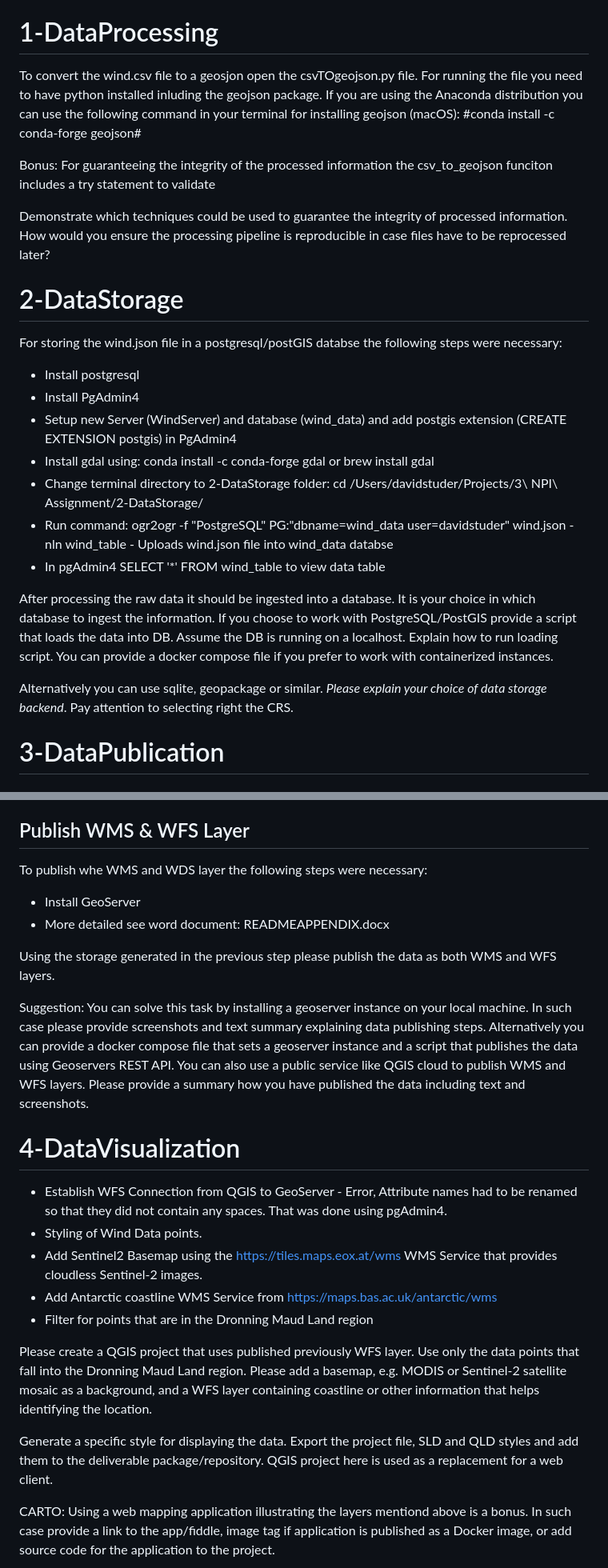
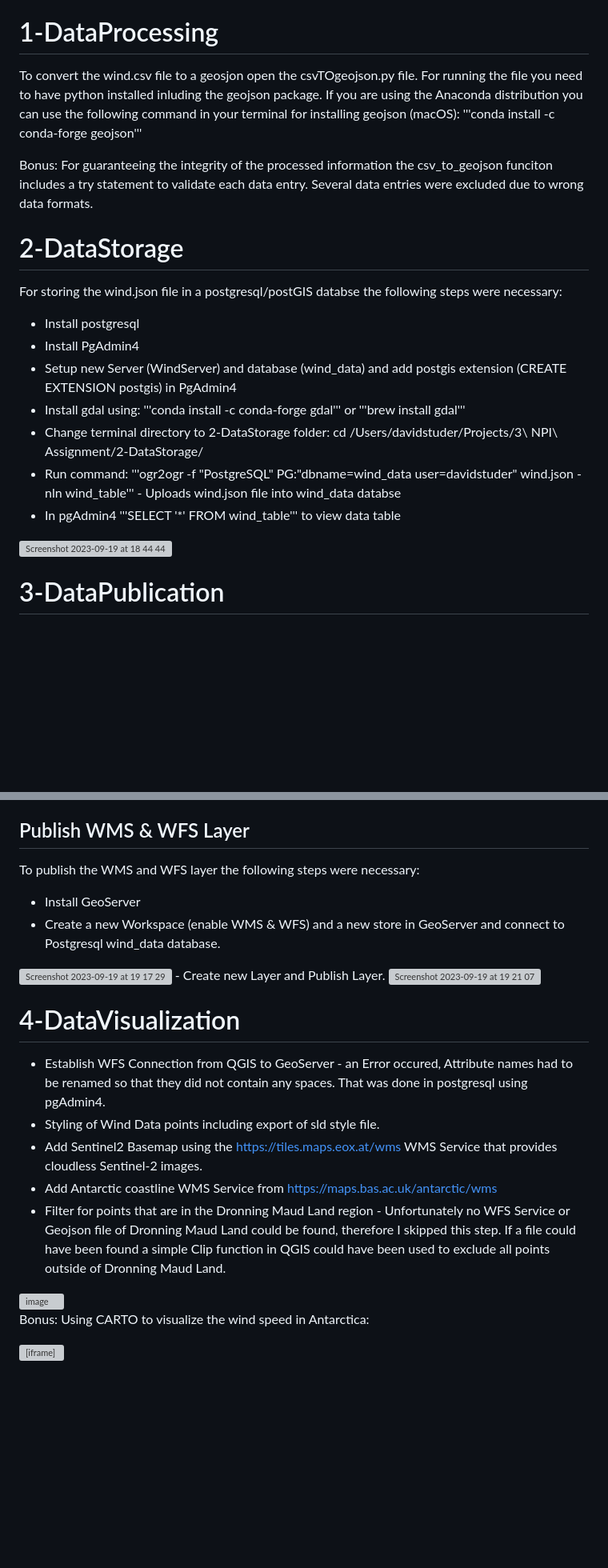
Before and after one commit to davstudr/NPIWebGISAssignment, a Markdown page: README.md, 2 parts joined by grey strips. Shown: that part at 80% size. Rendered like a GitHub page; blank space fills up the shorter version; grey boxes are pictures that could not be loaded.

```diff
--- a/README.md
+++ b/README.md
@@ -9,11 +9,9 @@ This README.md document explains the workflow for the Web-Gis-Assignment.
 Each folder in the repository contains scripts and data necessary to complete one task. In addition to this document code is enriched with comments. The Assignment was done using MacOS. Some installation might differ on Windows or Linux.
 
 # 1-DataProcessing
-To convert the wind.csv file to a geosjon open the csvTOgeojson.py file. For running the file you need to have python installed inluding the geojson package. If you are using the Anaconda distribution you can use the following command in your terminal for installing geojson (macOS): #conda install -c conda-forge geojson#
+To convert the wind.csv file to a geosjon open the csvTOgeojson.py file. For running the file you need to have python installed inluding the geojson package. If you are using the Anaconda distribution you can use the following command in your terminal for installing geojson (macOS): '''conda install -c conda-forge geojson'''
 
-Bonus: For guaranteeing the integrity of the processed information the csv_to_geojson funciton includes a try statement to validate
-
-Demonstrate which techniques could be used to guarantee the integrity of processed information. How would you ensure the processing pipeline is reproducible in case files have to be reprocessed later?
+Bonus: For guaranteeing the integrity of the processed information the csv_to_geojson funciton includes a try statement to validate each data entry. Several data entries were excluded due to wrong data formats.
 
 # 2-DataStorage
 For storing the wind.json file in a postgresql/postGIS databse the following steps were necessary:
@@ -21,16 +19,12 @@ For storing the wind.json file in a postgresql/postGIS databse the following ste
 - Install postgresql
 - Install PgAdmin4
 - Setup new Server (WindServer) and database (wind_data) and add postgis extension (CREATE EXTENSION postgis) in PgAdmin4
-- Install gdal using: conda install -c conda-forge gdal or brew install gdal
+- Install gdal using: '''conda install -c conda-forge gdal''' or '''brew install gdal'''
 - Change terminal directory to 2-DataStorage folder: cd /Users/davidstuder/Projects/3\ NPI\ Assignment/2-DataStorage/
-- Run command: ogr2ogr -f "PostgreSQL" PG:"dbname=wind_data user=davidstuder" wind.json -nln wind_table - Uploads wind.json file into wind_data databse
-- In pgAdmin4 SELECT '*' FROM wind_table to view data table
+- Run command: '''ogr2ogr -f "PostgreSQL" PG:"dbname=wind_data user=davidstuder" wind.json -nln wind_table''' - Uploads wind.json file into wind_data databse
+- In pgAdmin4 '''SELECT '*' FROM wind_table''' to view data table
+<img width="1507" alt="Screenshot 2023-09-19 at 18 44 44" src="https://github.com/davstudr/NPIWebGISAssignment/assets/145550823/86a6422e-d2cd-40bf-82bd-43a865c7e0ad">
 
-After processing the raw data it should be ingested into a database. It is your choice in which database to ingest the information.
-If you choose to work with PostgreSQL/PostGIS provide a script that loads the data into DB. Assume the DB is running on a localhost. Explain how to run loading script. You can provide a docker compose file if you prefer to work with containerized instances.
-
-Alternatively you can use sqlite, geopackage or similar. *Please explain your choice of data storage backend*.
-Pay attention to selecting right the CRS.
 
 # 3-DataPublication
 
@@ -45,32 +39,26 @@ Combining WMS and WFS:
 A WMS Service can for example be used to display a basemap while the WFS Service offers access to additional data that can be queried and edited.
 
 ## Publish WMS & WFS Layer
-To publish whe WMS and WDS layer the following steps were necessary:
+To publish the WMS and WFS layer the following steps were necessary:
 
 - Install GeoServer
-- More detailed see word document: READMEAPPENDIX.docx
-
-
-Using the storage  generated in the previous step please publish the data as both WMS and WFS layers.
-
-Suggestion: You can solve this task by installing a geoserver instance on your local machine. In such case please provide screenshots and text summary explaining data publishing steps. Alternatively you can provide a docker compose file that sets a geoserver instance and a script that publishes the data using Geoservers REST API. You can also use a public service like QGIS cloud to publish WMS and WFS layers. Please provide
-a summary how you have published the data including text and screenshots.
-
+- Create a new Workspace (enable WMS & WFS) and a new store in GeoServer and connect to Postgresql wind_data database.
+<img width="755" alt="Screenshot 2023-09-19 at 19 17 29" src="https://github.com/davstudr/NPIWebGISAssignment/assets/145550823/c7819bf0-04aa-4755-b62f-69a695eae598">
+- Create new Layer and Publish Layer.
+<img width="1263" alt="Screenshot 2023-09-19 at 19 21 07" src="https://github.com/davstudr/NPIWebGISAssignment/assets/145550823/4031ccf4-0039-4175-8bb8-9d3382a84778">
 
 # 4-DataVisualization
 
-
-- Establish WFS Connection from QGIS to GeoServer - Error, Attribute names had to be renamed so that they did not contain any spaces. That was done using pgAdmin4.
-- Styling of Wind Data points.
+- Establish WFS Connection from QGIS to GeoServer - an Error occured, Attribute names had to be renamed so that they did not contain any spaces. That was done in postgresql using pgAdmin4.
+- Styling of Wind Data points including export of sld style file.
 - Add Sentinel2 Basemap using the https://tiles.maps.eox.at/wms WMS Service that provides cloudless Sentinel-2 images.
 - Add Antarctic coastline WMS Service from https://maps.bas.ac.uk/antarctic/wms
-- Filter for points that are in the Dronning Maud Land region
-
-Please create a QGIS project that uses published previously WFS layer. Use only the data points that fall into the Dronning Maud Land region. Please add a basemap, e.g. MODIS or Sentinel-2 satellite mosaic as a background, and a WFS layer containing coastline or other information that helps identifying the location.
-
-Generate a specific style for displaying the data. Export the project file, SLD and QLD styles and add them to the deliverable package/repository. QGIS project here is used as a replacement for a web client.
+- Filter for points that are in the Dronning Maud Land region - Unfortunately no WFS Service or Geojson file of Dronning Maud Land could be found, therefore I skipped this step. If a file could have been found a simple Clip function in QGIS could have been used to exclude all points outside of Dronning Maud Land.
+<img width="1504" alt="image" src="https://github.com/davstudr/NPIWebGISAssignment/assets/145550823/9a92cb4c-5dac-464f-8b00-cb2590e86d1b">
 
 
 
-CARTO:
-Using a web mapping application illustrating the layers mentiond above is a bonus. In such case provide a link to the app/fiddle, image tag if application is published as a Docker image, or add source code for the application to the project.
+
+Bonus:
+Using CARTO to visualize the wind speed in Antarctica:
+<iframe width="640px" height="360px" src="https://pinea.app.carto.com/map/ef58381d-996d-4427-8fed-fcaa0d4d0dd4"></iframe>
```
